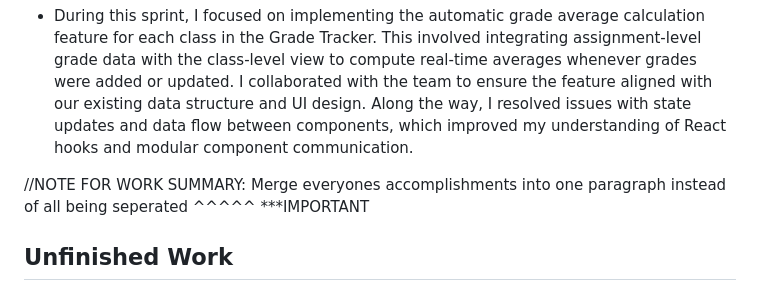
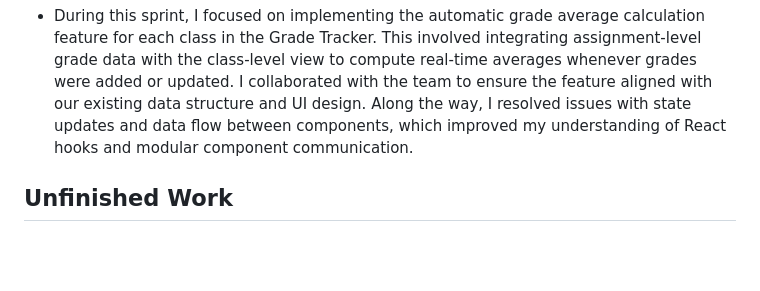
Before and after one commit to Buckerton/lab-agile-planning, a Markdown page: sprint_report_template-2.md, the part around the change. GitHub-like rendering; blank space fills up the shorter version.

Commit message:
Revise sprint report template for clarity and focus
Removed note for merging individual accomplishments and clarified focus on functionality over UI aesthetics.

```diff
--- a/sprint_report_template-2.md
+++ b/sprint_report_template-2.md
@@ -10,8 +10,6 @@ Video Link:
 Provide a one paragraph synposis of what your team accomplished this sprint. Don't repeat the "What's New" list of features. Instead, help the instructor understand how you went about the work described there, any barriers you overcame, and any significant learnings for your team.
 
 * During this sprint, I focused on implementing the automatic grade average calculation feature for each class in the Grade Tracker. This involved integrating assignment-level grade data with the class-level view to compute real-time averages whenever grades were added or updated. I collaborated with the team to ensure the feature aligned with our existing data structure and UI design. Along the way, I resolved issues with state updates and data flow between components, which improved my understanding of React hooks and modular component communication.
-
-//NOTE FOR WORK SUMMARY: Merge everyones accomplishments into one paragraph instead of all being seperated ^^^^^ ***IMPORTANT
 
 ## Unfinished Work
 THere were a few features/issues that we did not get to or did not complete this sprint that we originally wanted to. This includes a circle graph which would depict grading based on weight of the type of assignment. This was in progress however other features were more important and prioritized with our time. The other two features that did not even get in progress were deploying service to the cloud and updating UI. Deploying service to the cloud would have been nice but it is low priority and is not super important as of sprint 2 for our web apps funcionality. Updating the UI is something we want to do overtime, but how pretty the web app looks is not as important as if the web app even works. Functionality comes before looks, so it is most likely something we will update over time slowly or a last sprint type of feature.
```
